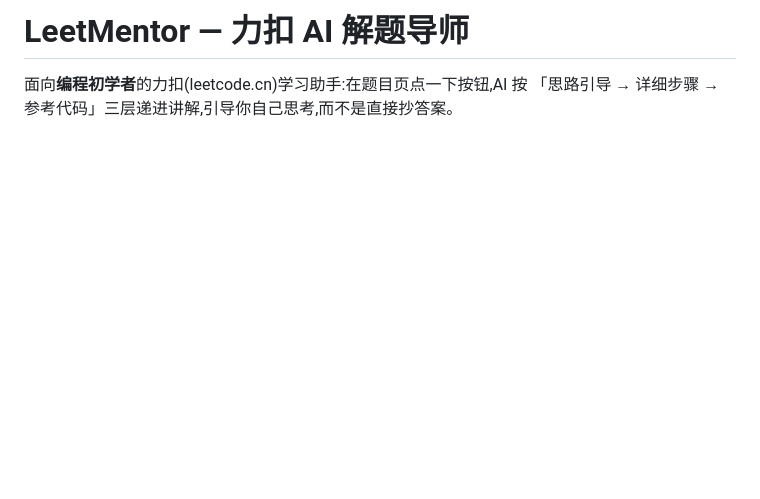
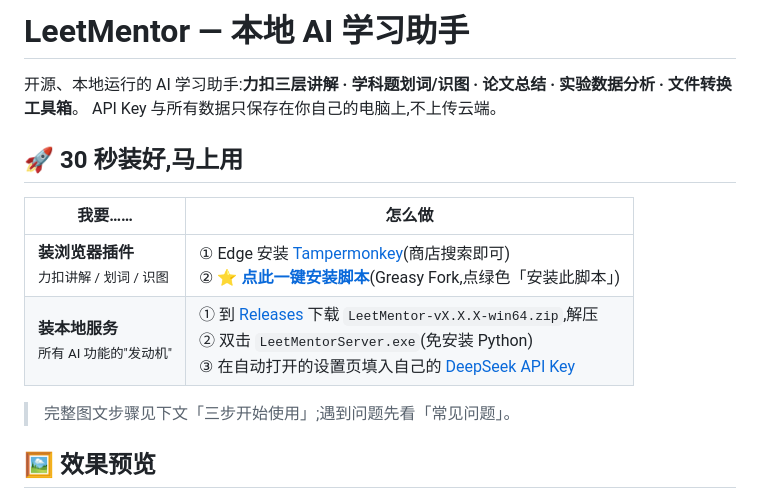
Before and after one commit to wuyong34/leetmentor, a Markdown page: README.md, the part around the change printed below. Rendered like a GitHub page; blank space fills up the shorter version.

```diff
--- a/README.md
+++ b/README.md
@@ -1,4 +1,16 @@
-# LeetMentor — 力扣 AI 解题导师
+# LeetMentor — 本地 AI 学习助手
 
-面向**编程初学者**的力扣(leetcode.cn)学习助手:在题目页点一下按钮,AI 按
-「思路引导 → 详细步骤 → 参考代码」三层递进讲解,引导你自己思考,而不是直接抄答案。
+开源、本地运行的 AI 学习助手:**力扣三层讲解 · 学科题划词/识图 · 论文总结 · 实验数据分析 · 文件转换工具箱**。
+API Key 与所有数据只保存在你自己的电脑上,不上传云端。
+
+## 🚀 30 秒装好,马上用
+
+| 我要…… | 怎么做 |
+|---|---|
+| **装浏览器插件**<br><small>力扣讲解 / 划词 / 识图</small> | ① Edge 安装 [Tampermonkey](https://microsoftedge.microsoft.com/addons)(商店搜索即可)<br>② ⭐ [**点此一键安装脚本**](https://greasyfork.org/zh-CN/scripts/597659)(Greasy Fork,点绿色「安装此脚本」) |
+| **装本地服务**<br><small>所有 AI 功能的"发动机"</small> | ① 到 [Releases](../../releases) 下载 `LeetMentor-vX.X.X-win64.zip`,解压<br>② 双击 `LeetMentorServer.exe`(免安装 Python)<br>③ 在自动打开的设置页填入自己的 [DeepSeek API Key](https://platform.deepseek.com/api_keys) |
+
+> 完整图文步骤见下文「三步开始使用」;遇到问题先看「常见问题」。
+
+## 🖼 效果预览
+
```
Also changed, not shown: other parts of README.md (+11 -0 lines), docs/images/panel-leetcode.png (added), docs/images/workbench-paper-detail.png (added), docs/images/workbench-paper.png (added).
